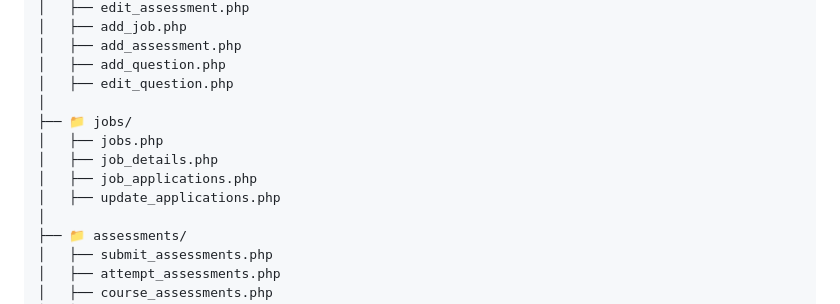
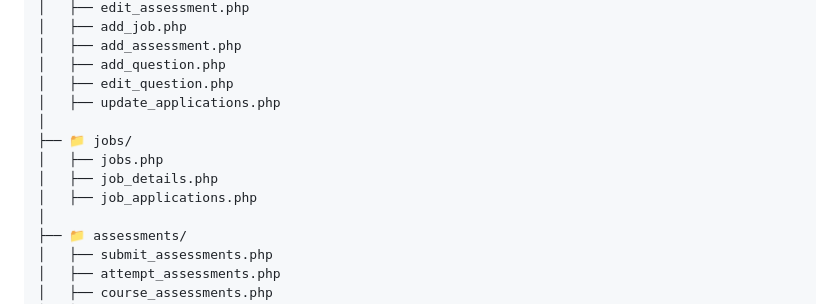
Before and after one commit to Naveenkumar-IT/Career-Development-Platform, a Markdown page: README.md, the part around the change. Rendered like a GitHub page.

```diff
--- a/README.md
+++ b/README.md
@@ -118,12 +118,12 @@ The **Career Development Platform** is a web application that connects students
 │   ├── add_assessment.php
 │   ├── add_question.php
 │   ├── edit_question.php
+│   ├── update_applications.php
 │
 ├── 📁 jobs/
 │   ├── jobs.php
 │   ├── job_details.php
 │   ├── job_applications.php
-│   ├── update_applications.php
 │
 ├── 📁 assessments/
 │   ├── submit_assessments.php
```
